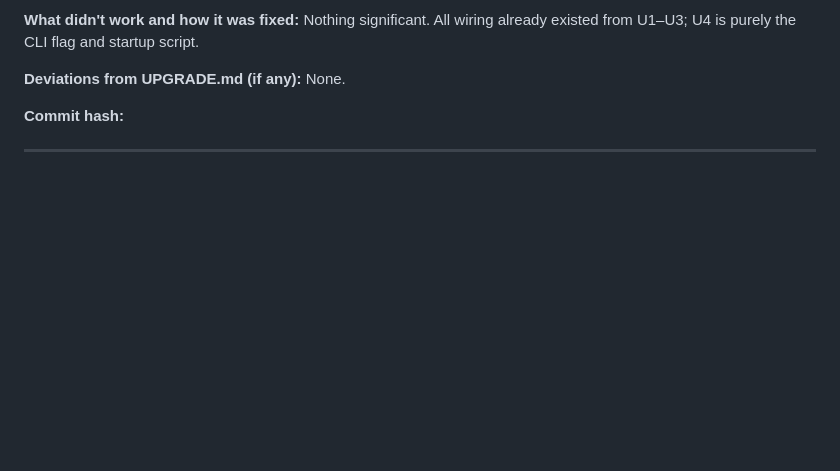
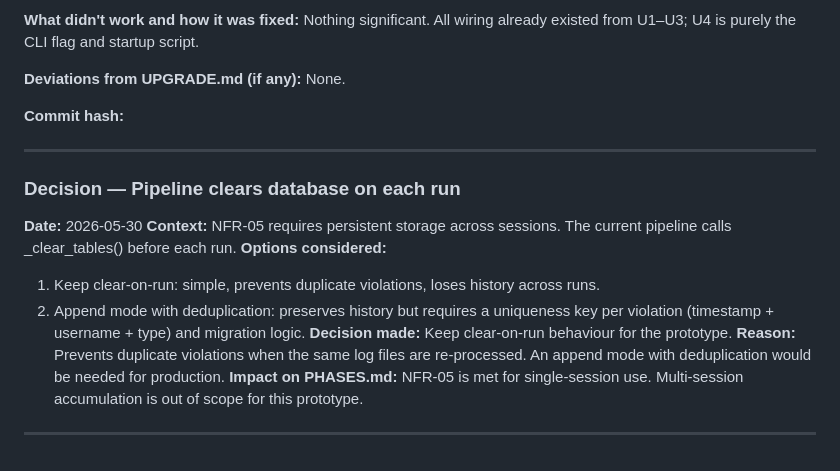
Before and after one commit to Mak-beth/Cybermon, a Markdown page: PROGRESS.md, the part around the change. Drawn GitHub-style; blank space fills up the shorter version.

Commit message:
docs: document NFR-05 clear-on-run design decision

```diff
--- a/PROGRESS.md
+++ b/PROGRESS.md
@@ -400,3 +400,15 @@ None.
 **Commit hash:**
 
 ---
+
+### Decision — Pipeline clears database on each run
+**Date:** 2026-05-30
+**Context:** NFR-05 requires persistent storage across sessions. The current pipeline calls _clear_tables() before each run.
+**Options considered:**
+1. Keep clear-on-run: simple, prevents duplicate violations, loses history across runs.
+2. Append mode with deduplication: preserves history but requires a uniqueness key per violation (timestamp + username + type) and migration logic.
+**Decision made:** Keep clear-on-run behaviour for the prototype.
+**Reason:** Prevents duplicate violations when the same log files are re-processed. An append mode with deduplication would be needed for production.
+**Impact on PHASES.md:** NFR-05 is met for single-session use. Multi-session accumulation is out of scope for this prototype.
+
+---
```
